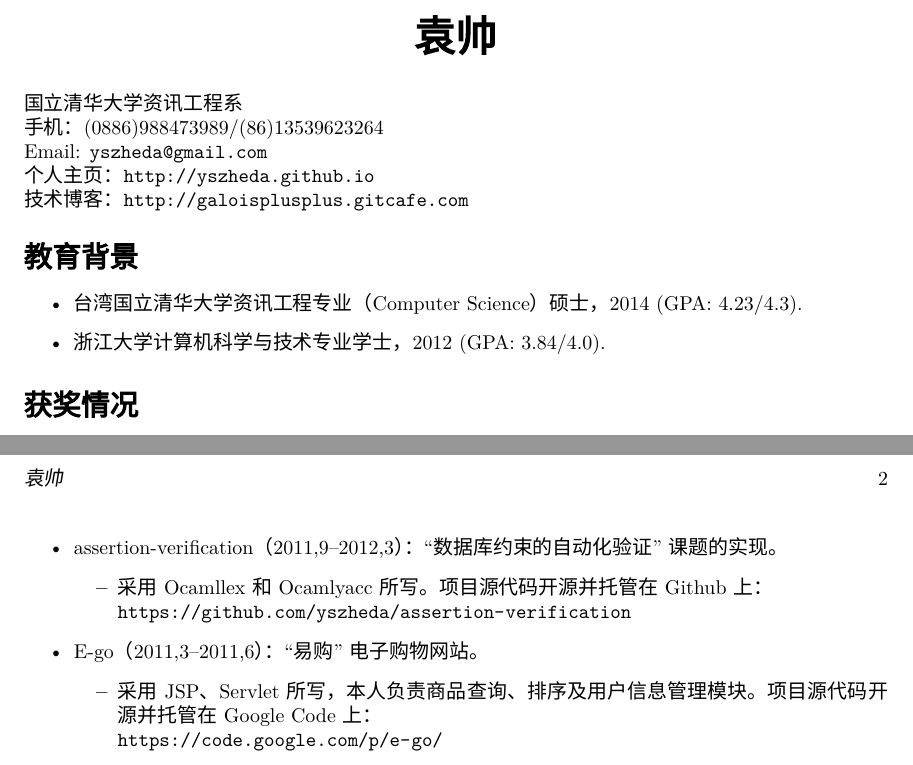
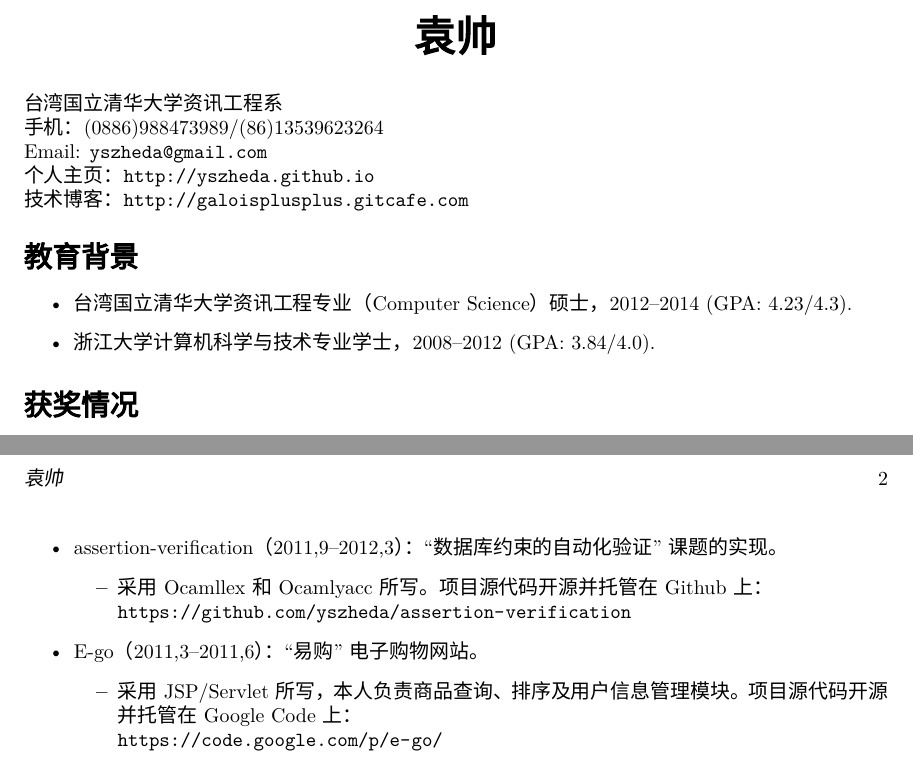
Before and after one commit to yszheda/yszheda.github.io, a LaTeX CV (cv/zh/ShuaiYuan-cv-zh.tex): two parts of pages 1 and 2 of 2, joined at a grey line, cut so that both start at the same text. Compiled offline with XeLaTeX; a missing font is replaced by an installed copy or a similar font.

Commit message:
update cv-zh

```diff
--- a/cv/zh/ShuaiYuan-cv-zh.tex
+++ b/cv/zh/ShuaiYuan-cv-zh.tex
@@ -52,7 +52,7 @@
 \begin{document}
 \centerline{\huge\bf \name} \vspace{0.25in}
 \begin{minipage}[t]{0.8\textwidth}
-国立清华大学资讯工程系 \\
+台湾国立清华大学资讯工程系 \\
 % 手机：0988473989/(886)988473989   \\
 手机： (0886)988473989/(86)13539623264   \\
 Email: \href{mailto:yszheda@gmail.com}{\tt yszheda@gmail.com}\\
@@ -62,13 +62,13 @@ Email: \href{mailto:yszheda@gmail.com}{\tt yszheda@gmail.com}\\
 
 \section*{教育背景}
 \begin{itemize}
-\item 台湾国立清华大学资讯工程专业（Computer Science）硕士，2014 (GPA: 4.23/4.3).
+\item 台湾国立清华大学资讯工程专业（Computer Science）硕士，2012--2014 (GPA: 4.23/4.3).
 %    \begin{itemize}
 %    \item \textit{Overall GPA}: Your GPA
 %    \item \textit{Ranking}: Your Ranking
 %    \item \textit{Honors}: Your scholarship, year.
 %    \end{itemize}
-\item 浙江大学计算机科学与技术专业学士，2012 (GPA: 3.84/4.0).
+\item 浙江大学计算机科学与技术专业学士，2008--2012 (GPA: 3.84/4.0).
 %    \begin{itemize}
 %    \item \textit{Overall GPA}: Your GPA
 %    \item \textit{Ranking}: Your Ranking
@@ -180,7 +180,7 @@ Email: \href{mailto:yszheda@gmail.com}{\tt yszheda@gmail.com}\\
 	\end{itemize}
   \item E-go（2011,3--2011,6）：``易购''电子购物网站。
 	\begin{itemize}
-	  \item 采用JSP、Servlet所写，本人负责商品查询、排序及用户信息管理模块。项目源代码开源并托管在Google Code上：\\
+	  \item 采用JSP/Servlet所写，本人负责商品查询、排序及用户信息管理模块。项目源代码开源并托管在Google Code上：\\
 			  \url{https://code.google.com/p/e-go/}
 	\end{itemize}
   \item regex-engine（2010,10--2011,5）：字符串(匹配、查找、替换)引擎。
```
Also changed, not shown: cv/zh/ShuaiYuan-cv-zh.pdf.
